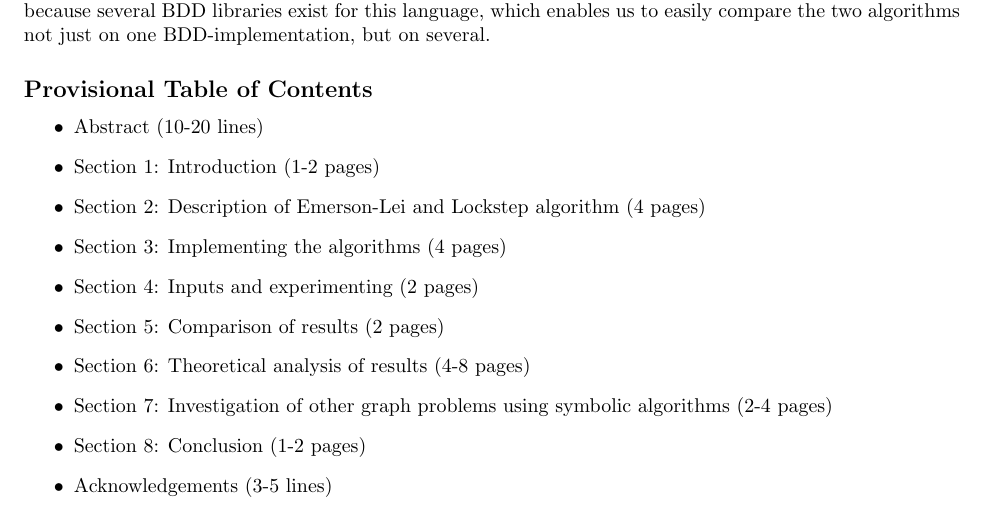
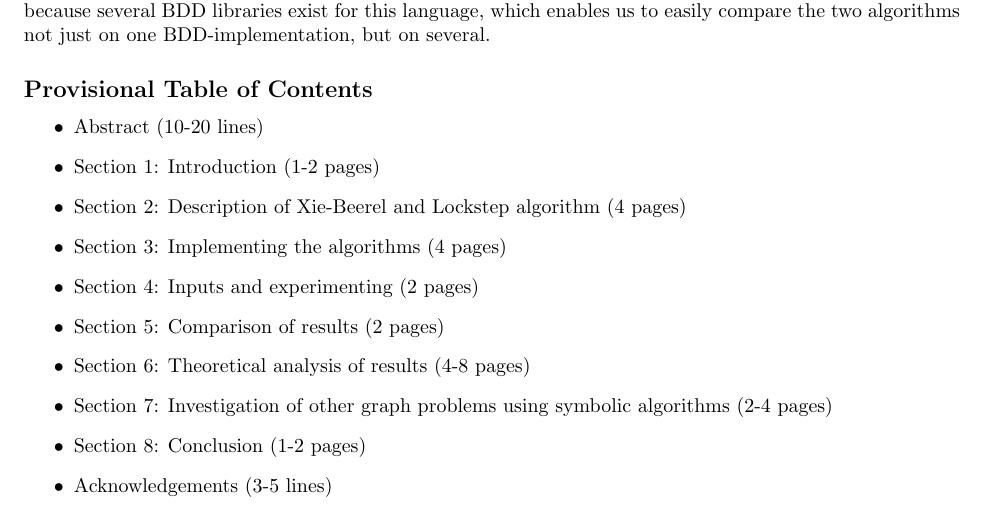
Before and after one commit to mikaelbdj/bachelor-thesis, a LaTeX document (contract/contract.tex): part of page 1 of 2, cut so that both start at the same text. Compiled offline with pdfLaTeX.

Commit message:
Update contract with correct algorithm name

```diff
--- a/contract/contract.tex
+++ b/contract/contract.tex
@@ -52,7 +52,7 @@ This project will investigate implementations of two different symbolic algorith
 \begin{itemize}
     \item Abstract (10-20 lines)
     \item Section 1: Introduction (1-2 pages)
-    \item Section 2: Description of Emerson-Lei and Lockstep algorithm (4 pages)
+    \item Section 2: Description of Xie-Beerel and Lockstep algorithm (4 pages)
     \item Section 3: Implementing the algorithms (4 pages)
     \item Section 4: Inputs and experimenting (2 pages)
     \item Section 5: Comparison of results (2 pages)
```
